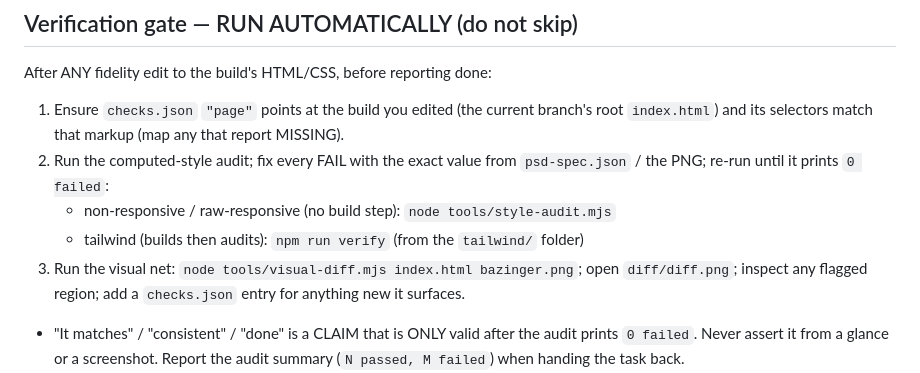
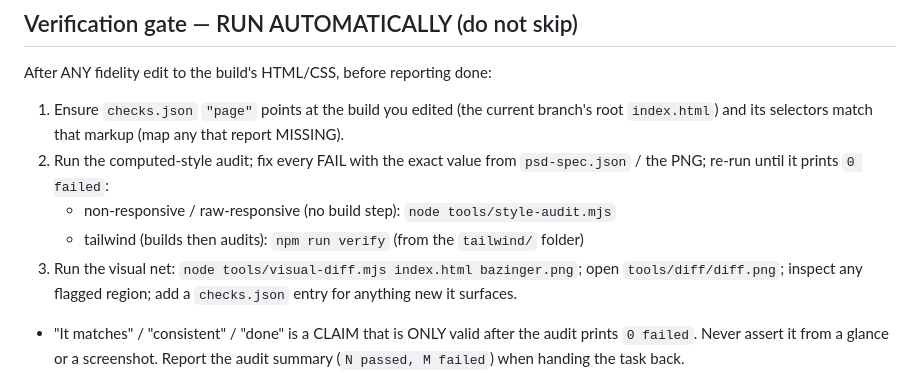
Before and after one commit to adsumit/bazinger-psd-to-html, a Markdown page: CLAUDE.md, the part around the change. Rendered like a GitHub page.

Commit message:
docs(claude): point heatmap path to tools/diff/diff.png
Verification gate now references tools/diff/diff.png after the heatmap output-dir move.

```diff
--- a/CLAUDE.md
+++ b/CLAUDE.md
@@ -55,7 +55,7 @@ After ANY fidelity edit to the build's HTML/CSS, before reporting done:
    `psd-spec.json` / the PNG; re-run until it prints `0 failed`:
    - non-responsive / raw-responsive (no build step):  `node tools/style-audit.mjs`
    - tailwind (builds then audits):  `npm run verify`  (from the `tailwind/` folder)
-3. Run the visual net: `node tools/visual-diff.mjs index.html bazinger.png`; open `diff/diff.png`;
+3. Run the visual net: `node tools/visual-diff.mjs index.html bazinger.png`; open `tools/diff/diff.png`;
    inspect any flagged region; add a `checks.json` entry for anything new it surfaces.
 - "It matches" / "consistent" / "done" is a CLAIM that is ONLY valid after the audit
   prints `0 failed`. Never assert it from a glance or a screenshot. Report the audit
```
